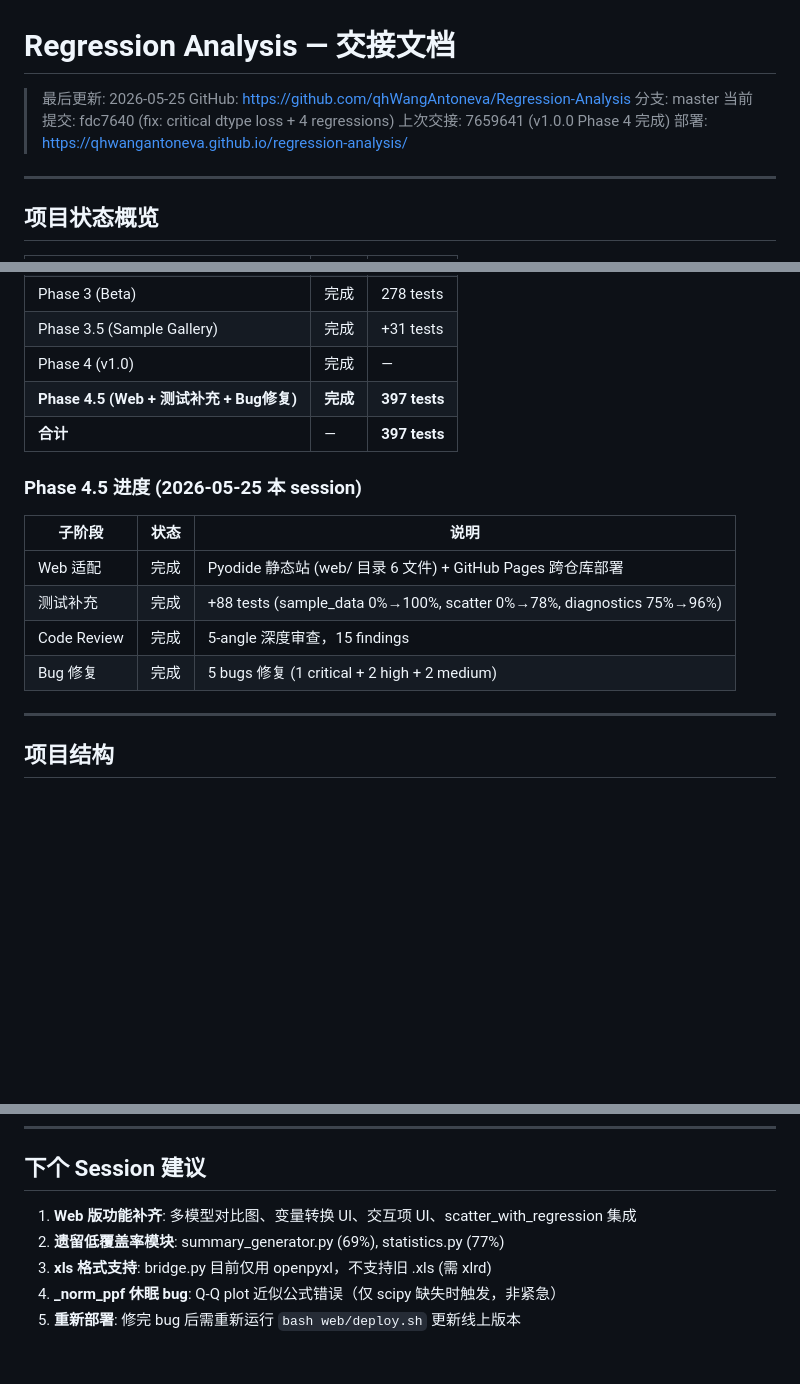
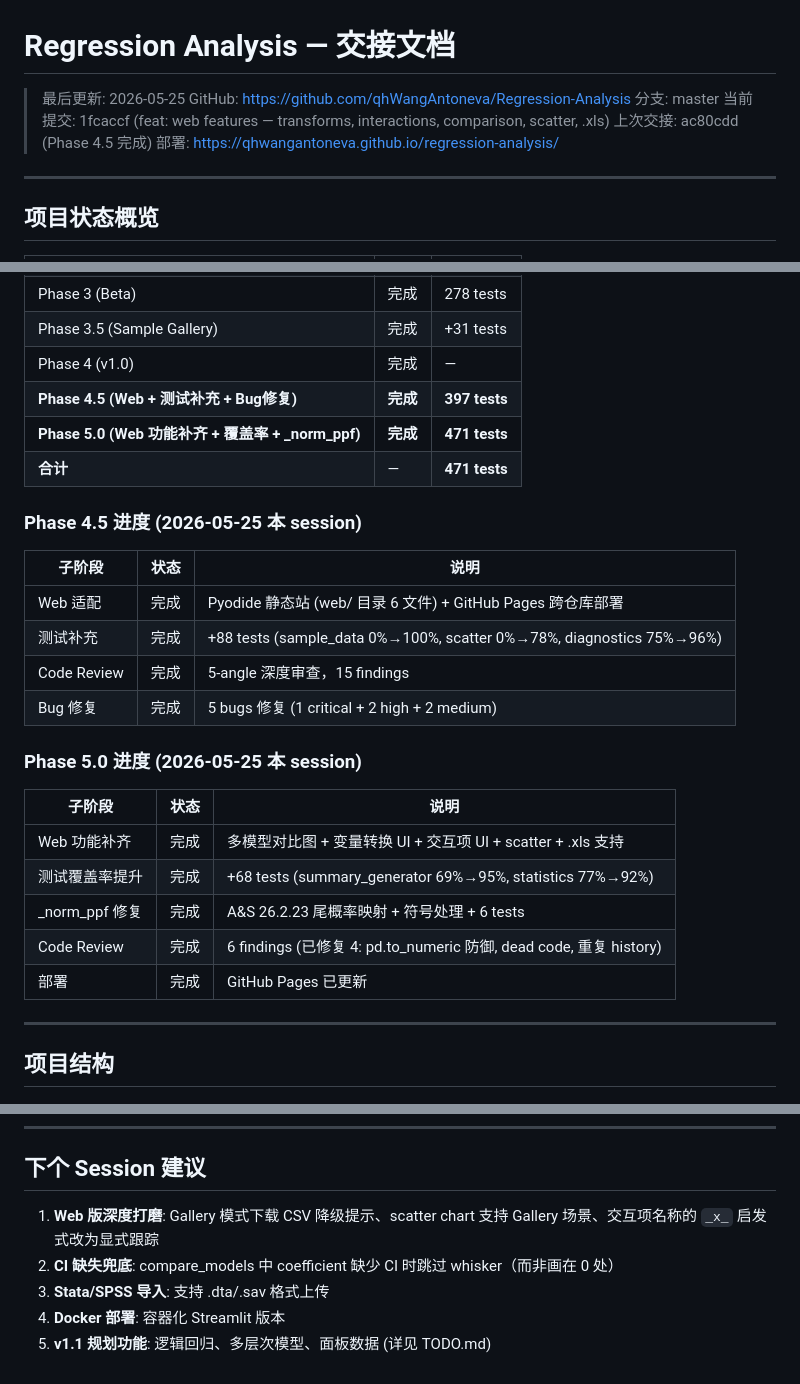
Before and after one commit to qhWangAntoneva/Regression-Analysis, a Markdown page: HANDOVER.md, 3 parts joined by grey strips. Drawn GitHub-style; blank space fills up the shorter version.

Commit message:
docs: update HANDOVER for Phase 5.0 — web features, coverage, _norm_ppf fix, deploy
Co-Authored-By: Claude Sonnet 4.6 <noreply@anthropic.com>

```diff
--- a/HANDOVER.md
+++ b/HANDOVER.md
@@ -3,8 +3,8 @@
 > 最后更新: 2026-05-25
 > GitHub: https://github.com/qhWangAntoneva/Regression-Analysis
 > 分支: master
-> 当前提交: fdc7640 (fix: critical dtype loss + 4 regressions)
-> 上次交接: 7659641 (v1.0.0 Phase 4 完成)
+> 当前提交: 1fcaccf (feat: web features — transforms, interactions, comparison, scatter, .xls)
+> 上次交接: ac80cdd (Phase 4.5 完成)
 > 部署: https://qhwangantoneva.github.io/regression-analysis/
 
 ---
@@ -19,7 +19,8 @@
 | Phase 3.5 (Sample Gallery) | 完成 | +31 tests |
 | Phase 4 (v1.0) | 完成 | — |
 | **Phase 4.5 (Web + 测试补充 + Bug修复)** | **完成** | **397 tests** |
-| **合计** | — | **397 tests** |
+| **Phase 5.0 (Web 功能补齐 + 覆盖率 + _norm_ppf)** | **完成** | **471 tests** |
+| **合计** | — | **471 tests** |
 
 ### Phase 4.5 进度 (2026-05-25 本 session)
 
@@ -29,6 +30,16 @@
 | 测试补充 | 完成 | +88 tests (sample_data 0%→100%, scatter 0%→78%, diagnostics 75%→96%) |
 | Code Review | 完成 | 5-angle 深度审查，15 findings |
 | Bug 修复 | 完成 | 5 bugs 修复 (1 critical + 2 high + 2 medium) |
+
+### Phase 5.0 进度 (2026-05-25 本 session)
+
+| 子阶段 | 状态 | 说明 |
+|--------|------|------|
+| Web 功能补齐 | 完成 | 多模型对比图 + 变量转换 UI + 交互项 UI + scatter + .xls 支持 |
+| 测试覆盖率提升 | 完成 | +68 tests (summary_generator 69%→95%, statistics 77%→92%) |
+| _norm_ppf 修复 | 完成 | A&S 26.2.23 尾概率映射 + 符号处理 + 6 tests |
+| Code Review | 完成 | 6 findings (已修复 4: pd.to_numeric 防御, dead code, 重复 history) |
+| 部署 | 完成 | GitHub Pages 已更新 |
 
 ---
 
@@ -296,8 +307,8 @@ e8a707d fix: deploy.sh URL + __pycache__
 
 ## 下个 Session 建议
 
-1. **Web 版功能补齐**: 多模型对比图、变量转换 UI、交互项 UI、scatter_with_regression 集成
-2. **遗留低覆盖率模块**: summary_generator.py (69%), statistics.py (77%)
-3. **xls 格式支持**: bridge.py 目前仅用 openpyxl，不支持旧 .xls (需 xlrd)
-4. **_norm_ppf 休眠 bug**: Q-Q plot 近似公式错误（仅 scipy 缺失时触发，非紧急）
-5. **重新部署**: 修完 bug 后需重新运行 `bash web/deploy.sh` 更新线上版本
+1. **Web 版深度打磨**: Gallery 模式下载 CSV 降级提示、scatter chart 支持 Gallery 场景、交互项名称的 `_x_` 启发式改为显式跟踪
+2. **CI 缺失兜底**: compare_models 中 coefficient 缺少 CI 时跳过 whisker（而非画在 0 处）
+3. **Stata/SPSS 导入**: 支持 .dta/.sav 格式上传
+4. **Docker 部署**: 容器化 Streamlit 版本
+5. **v1.1 规划功能**: 逻辑回归、多层次模型、面板数据 (详见 TODO.md)
```
